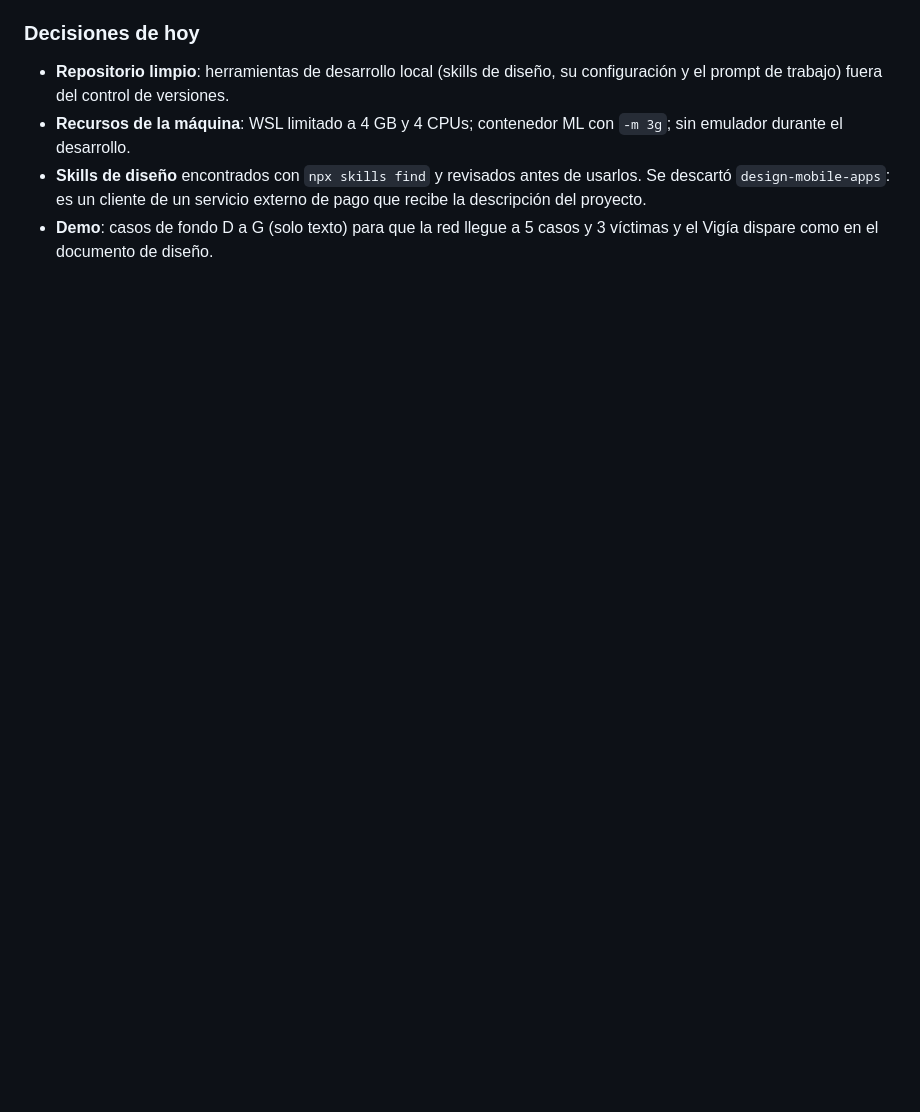
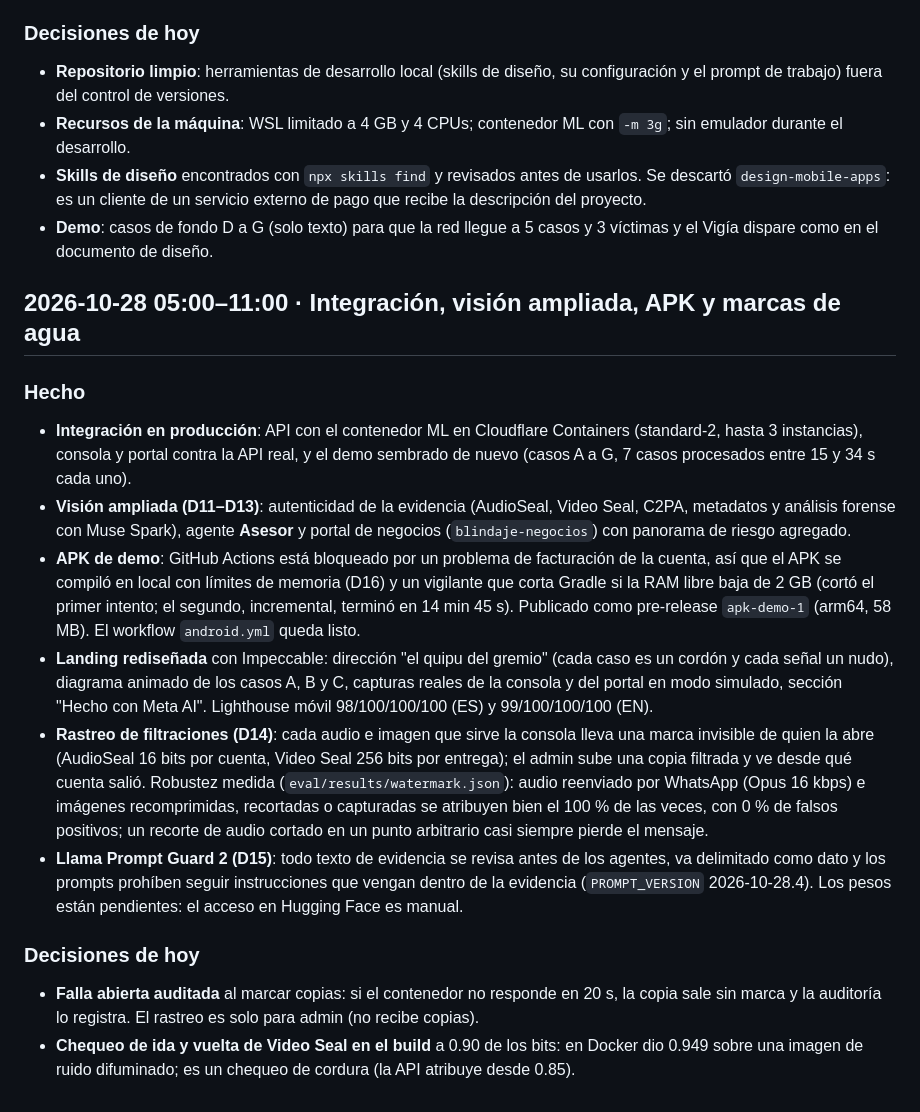
Before and after one commit to EdwinSotto123/blindaje, a Markdown page: DEVLOG.md, the part around the change. Rendered like a GitHub page; blank space fills up the shorter version.

Commit message:
devlog: integración, visión ampliada, APK local, landing nueva, rastreo de filtraciones y Prompt Guard

```diff
--- a/DEVLOG.md
+++ b/DEVLOG.md
@@ -109,3 +109,39 @@ Seis frentes trabajaron en paralelo, cada uno en su carpeta y con su bitácora e
   proyecto.
 - **Demo**: casos de fondo D a G (solo texto) para que la red llegue a 5 casos y 3 víctimas y el
   Vigía dispare como en el documento de diseño.
+
+## 2026-10-28 05:00–11:00 · Integración, visión ampliada, APK y marcas de agua
+
+### Hecho
+
+- **Integración en producción**: API con el contenedor ML en Cloudflare Containers (standard-2,
+  hasta 3 instancias), consola y portal contra la API real, y el demo sembrado de nuevo (casos A a G,
+  7 casos procesados entre 15 y 34 s cada uno).
+- **Visión ampliada (D11–D13)**: autenticidad de la evidencia (AudioSeal, Video Seal, C2PA,
+  metadatos y análisis forense con Muse Spark), agente **Asesor** y portal de negocios
+  (`blindaje-negocios`) con panorama de riesgo agregado.
+- **APK de demo**: GitHub Actions está bloqueado por un problema de facturación de la cuenta, así
+  que el APK se compiló en local con límites de memoria (D16) y un vigilante que corta Gradle si la
+  RAM libre baja de 2 GB (cortó el primer intento; el segundo, incremental, terminó en 14 min 45 s).
+  Publicado como pre-release `apk-demo-1` (arm64, 58 MB). El workflow `android.yml` queda listo.
+- **Landing rediseñada** con Impeccable: dirección "el quipu del gremio" (cada caso es un cordón y
+  cada señal un nudo), diagrama animado de los casos A, B y C, capturas reales de la consola y del
+  portal en modo simulado, sección "Hecho con Meta AI". Lighthouse móvil 98/100/100/100 (ES) y
+  99/100/100/100 (EN).
+- **Rastreo de filtraciones (D14)**: cada audio e imagen que sirve la consola lleva una marca
+  invisible de quien la abre (AudioSeal 16 bits por cuenta, Video Seal 256 bits por entrega); el
+  admin sube una copia filtrada y ve desde qué cuenta salió. Robustez medida
+  (`eval/results/watermark.json`): audio reenviado por WhatsApp (Opus 16 kbps) e imágenes
+  recomprimidas, recortadas o capturadas se atribuyen bien el 100 % de las veces, con 0 % de falsos
+  positivos; un recorte de audio cortado en un punto arbitrario casi siempre pierde el mensaje.
+- **Llama Prompt Guard 2 (D15)**: todo texto de evidencia se revisa antes de los agentes, va
+  delimitado como dato y los prompts prohíben seguir instrucciones que vengan dentro de la
+  evidencia (`PROMPT_VERSION` 2026-10-28.4). Los pesos están pendientes: el acceso en Hugging Face
+  es manual.
+
+### Decisiones de hoy
+
+- **Falla abierta auditada** al marcar copias: si el contenedor no responde en 20 s, la copia sale
+  sin marca y la auditoría lo registra. El rastreo es solo para admin (no recibe copias).
+- **Chequeo de ida y vuelta de Video Seal en el build** a 0.90 de los bits: en Docker dio 0.949
+  sobre una imagen de ruido difuminado; es un chequeo de cordura (la API atribuye desde 0.85).
```
